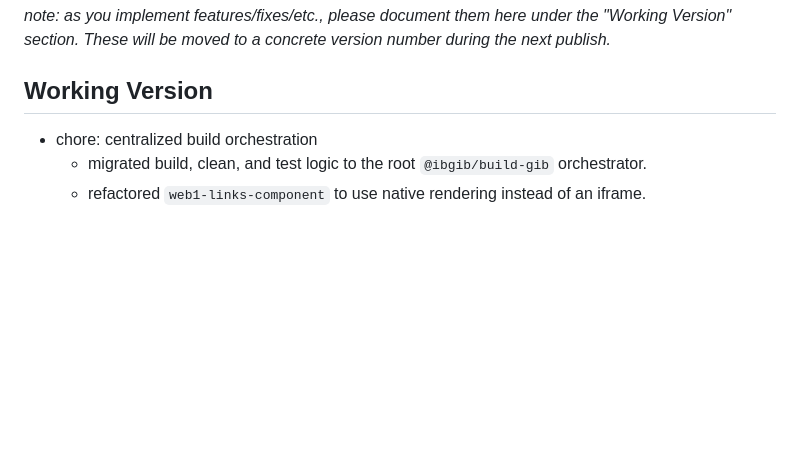
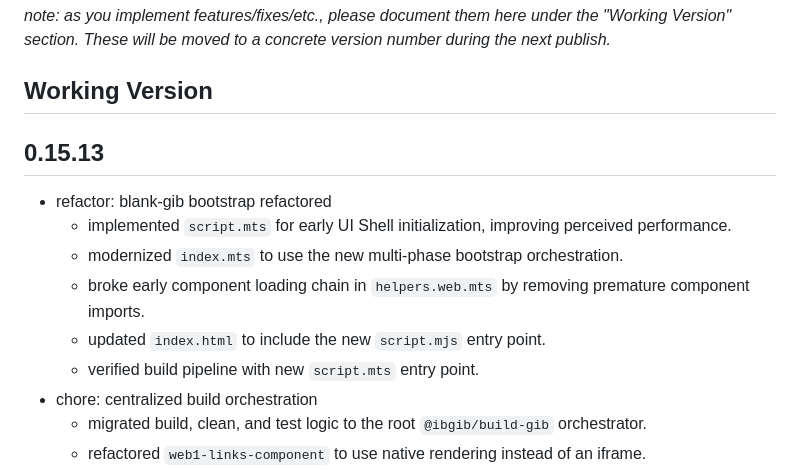
Before and after one commit to wraiford/blank-gib, a Markdown page: CHANGELOG.md, the part around the change. Rendered like a GitHub page; blank space fills up the shorter version.

Commit message:
meta: changelog

```diff
--- a/CHANGELOG.md
+++ b/CHANGELOG.md
@@ -3,6 +3,14 @@
 _note: as you implement features/fixes/etc., please document them here under the "Working Version" section. These will be moved to a concrete version number during the next publish._
 
 ## Working Version
+
+## 0.15.13
+* refactor: blank-gib bootstrap refactored
+  * implemented `script.mts` for early UI Shell initialization, improving perceived performance.
+  * modernized `index.mts` to use the new multi-phase bootstrap orchestration.
+  * broke early component loading chain in `helpers.web.mts` by removing premature component imports.
+  * updated `index.html` to include the new `script.mjs` entry point.
+  * verified build pipeline with new `script.mts` entry point.
 * chore: centralized build orchestration
   * migrated build, clean, and test logic to the root `@ibgib/build-gib` orchestrator.
   * refactored `web1-links-component` to use native rendering instead of an iframe.
```
